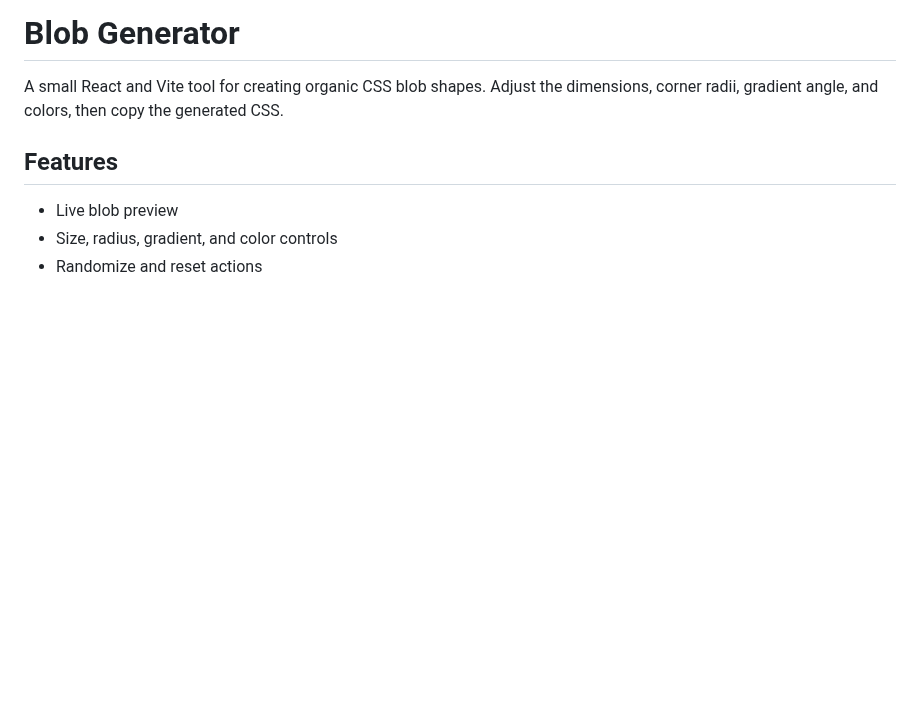
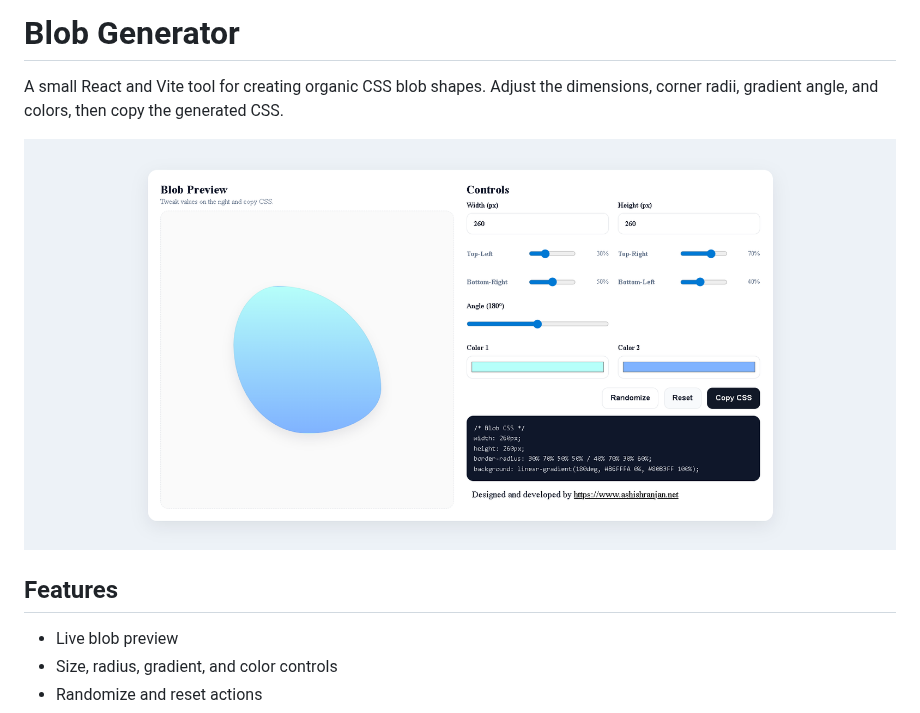
Before and after one commit to a2rp/blob-generator, a Markdown page: README.md, the part around the change. GitHub-like rendering; pictures changed too: screenshot.png (added); blank space fills up the shorter version.

Commit message:
docs: add blob generator screenshot

```diff
--- a/README.md
+++ b/README.md
@@ -1,6 +1,8 @@
 # Blob Generator
 
 A small React and Vite tool for creating organic CSS blob shapes. Adjust the dimensions, corner radii, gradient angle, and colors, then copy the generated CSS.
+
+![Blob Generator preview](screenshot.png)
 
 ## Features
 
```
